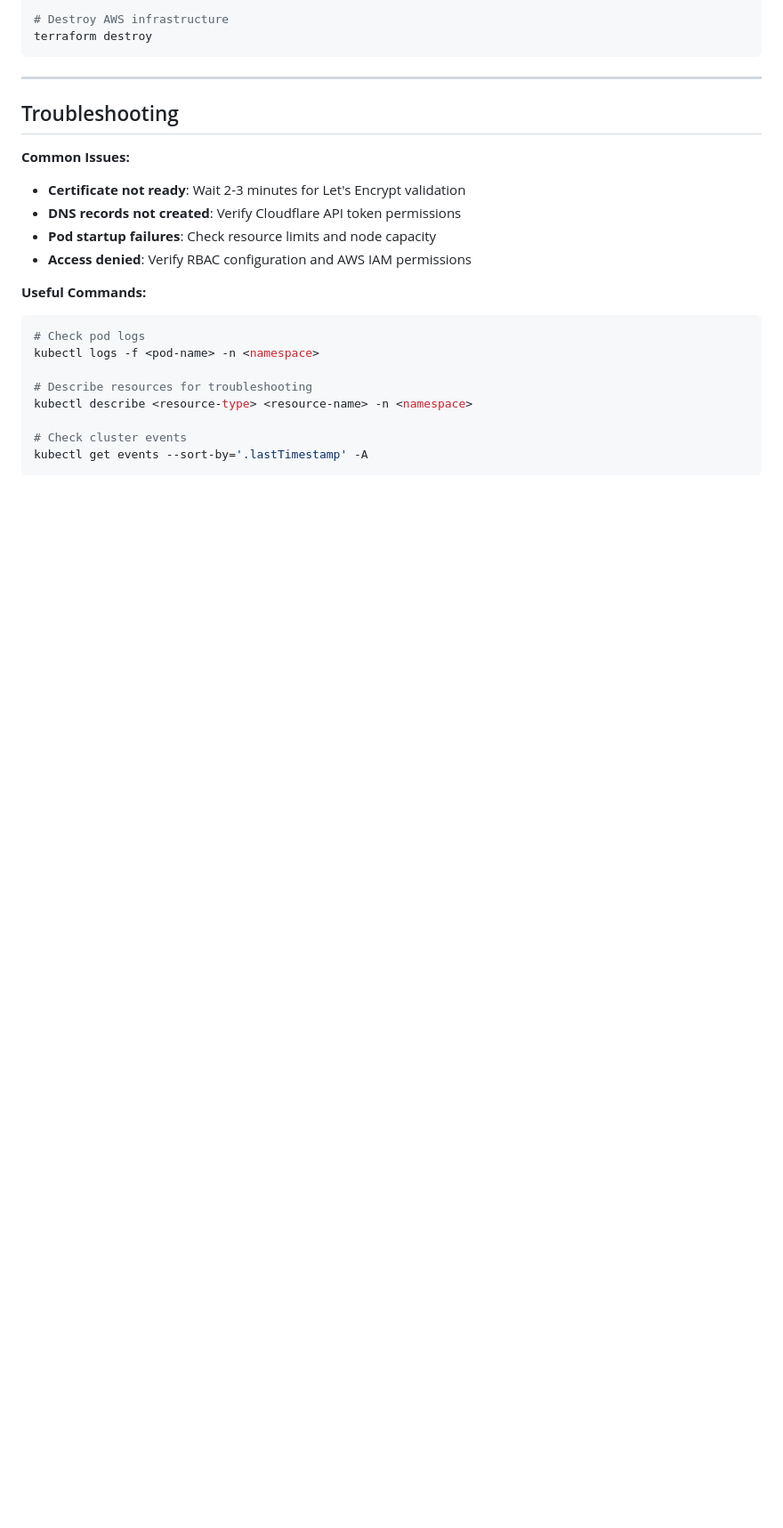
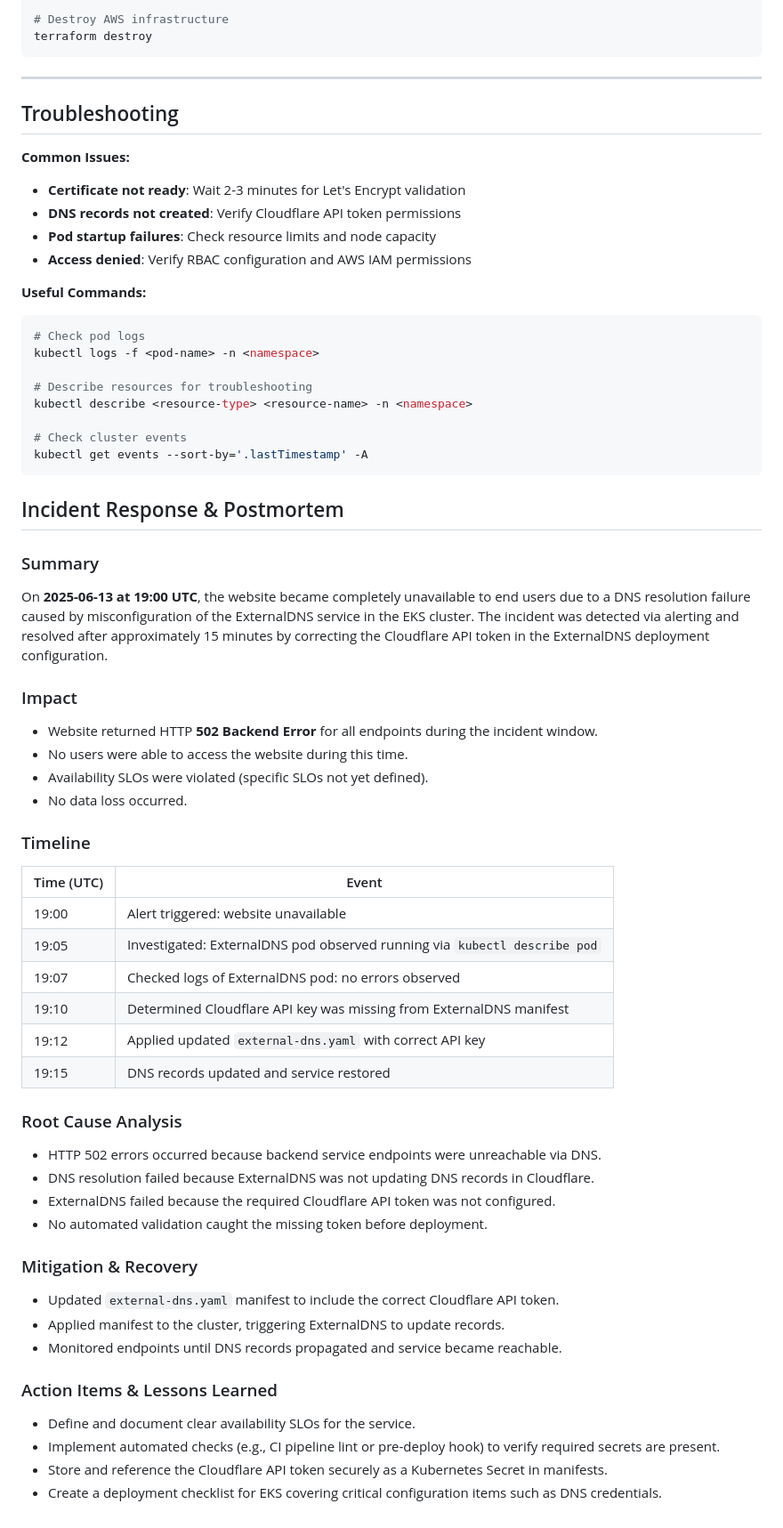
Before and after one commit to isaiah1701/k8-eks, a Markdown page: README.md, the part around the change. Shown: that part at 89% size. Drawn GitHub-style; blank space fills up the shorter version.

Commit message:
Update README.md - IR and RCA

````diff
--- a/README.md
+++ b/README.md
@@ -453,3 +453,41 @@ kubectl describe <resource-type> <resource-name> -n <namespace>
 # Check cluster events
 kubectl get events --sort-by='.lastTimestamp' -A
 ```
+
+## Incident Response & Postmortem
+
+### Summary
+On **2025-06-13 at 19:00 UTC**, the website became completely unavailable to end users due to a DNS resolution failure caused by misconfiguration of the ExternalDNS service in the EKS cluster. The incident was detected via alerting and resolved after approximately 15 minutes by correcting the Cloudflare API token in the ExternalDNS deployment configuration.
+
+### Impact
+- Website returned HTTP **502 Backend Error** for all endpoints during the incident window.
+- No users were able to access the website during this time.
+- Availability SLOs were violated (specific SLOs not yet defined).
+- No data loss occurred.
+
+### Timeline
+| Time (UTC) | Event |
+|------------|-------|
+| 19:00      | Alert triggered: website unavailable |
+| 19:05      | Investigated: ExternalDNS pod observed running via `kubectl describe pod` |
+| 19:07      | Checked logs of ExternalDNS pod: no errors observed |
+| 19:10      | Determined Cloudflare API key was missing from ExternalDNS manifest |
+| 19:12      | Applied updated `external-dns.yaml` with correct API key |
+| 19:15      | DNS records updated and service restored |
+
+### Root Cause Analysis
+- HTTP 502 errors occurred because backend service endpoints were unreachable via DNS.
+- DNS resolution failed because ExternalDNS was not updating DNS records in Cloudflare.
+- ExternalDNS failed because the required Cloudflare API token was not configured.
+- No automated validation caught the missing token before deployment.
+
+### Mitigation & Recovery
+- Updated `external-dns.yaml` manifest to include the correct Cloudflare API token.
+- Applied manifest to the cluster, triggering ExternalDNS to update records.
+- Monitored endpoints until DNS records propagated and service became reachable.
+
+### Action Items & Lessons Learned
+- Define and document clear availability SLOs for the service.
+- Implement automated checks (e.g., CI pipeline lint or pre-deploy hook) to verify required secrets are present.
+- Store and reference the Cloudflare API token securely as a Kubernetes Secret in manifests.
+- Create a deployment checklist for EKS covering critical configuration items such as DNS credentials.
````
